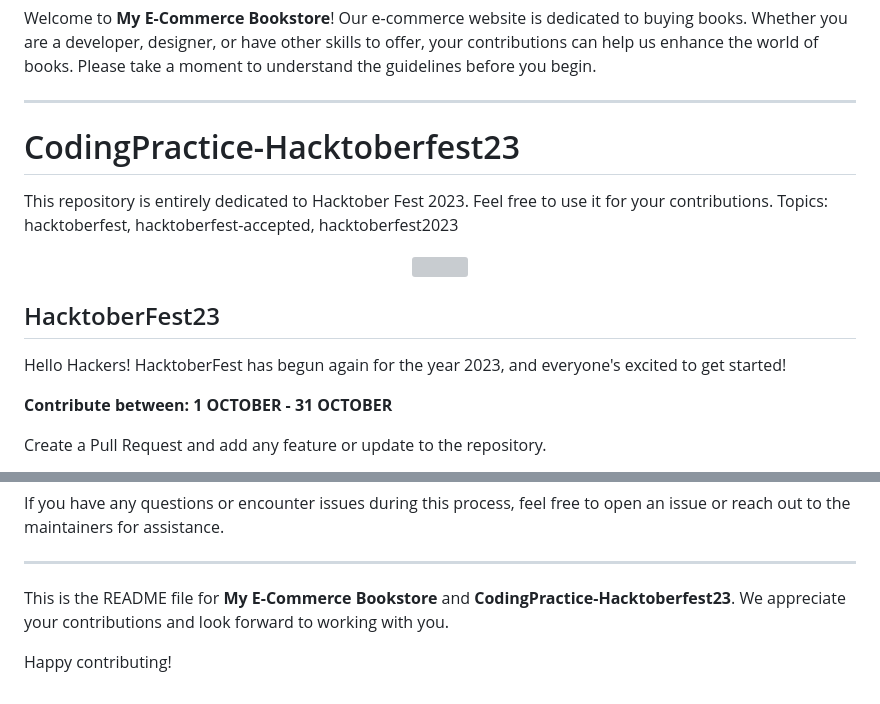
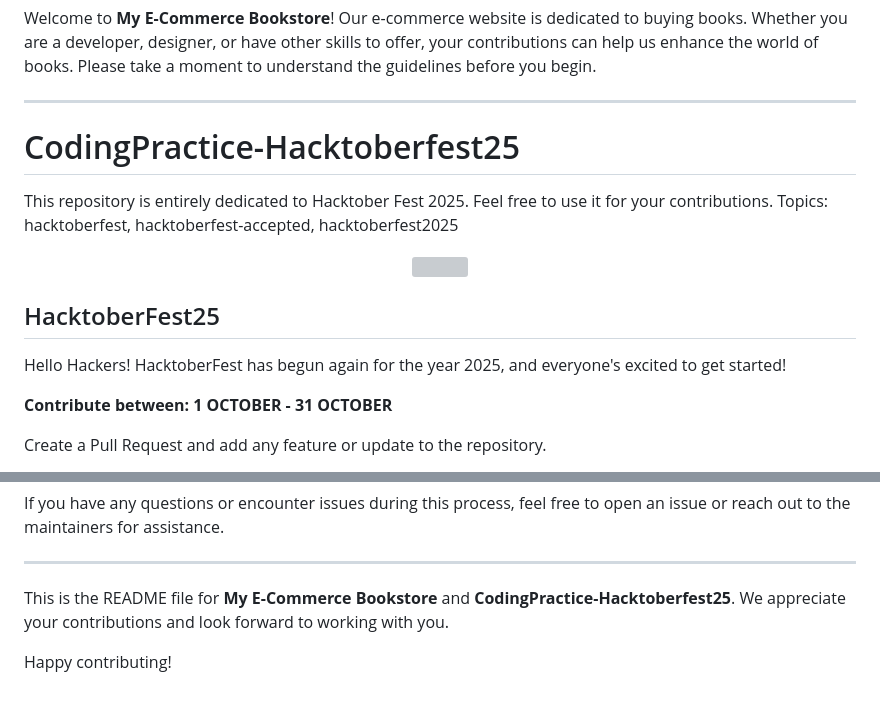
Before and after one commit to salstein/my-e-commerce, a Markdown page: README.md, 2 parts joined by grey strips. GitHub-like rendering; grey boxes are pictures that could not be loaded.

```diff
--- a/README.md
+++ b/README.md
@@ -4,9 +4,9 @@ Welcome to **My E-Commerce Bookstore**! Our e-commerce website is dedicated to b
 
 ---
 
-# CodingPractice-Hacktoberfest23
+# CodingPractice-Hacktoberfest25
 
-This repository is entirely dedicated to Hacktober Fest 2023. Feel free to use it for your contributions. Topics: hacktoberfest, hacktoberfest-accepted, hacktoberfest2023
+This repository is entirely dedicated to Hacktober Fest 2025. Feel free to use it for your contributions. Topics: hacktoberfest, hacktoberfest-accepted, hacktoberfest2025
 
 <p align="center">
     <a href="https://hacktoberfest.com/" target="_blank">
@@ -14,9 +14,9 @@ This repository is entirely dedicated to Hacktober Fest 2023. Feel free to use i
     </a>
 </p>
 
-## HacktoberFest23
+## HacktoberFest25
 
-Hello Hackers! HacktoberFest has begun again for the year 2023, and everyone's excited to get started!
+Hello Hackers! HacktoberFest has begun again for the year 2025, and everyone's excited to get started!
 
 **Contribute between: 1 OCTOBER - 31 OCTOBER**
 
@@ -99,6 +99,6 @@ If you have any questions or encounter issues during this process, feel free to
 
 ---
 
-This is the README file for **My E-Commerce Bookstore** and **CodingPractice-Hacktoberfest23**. We appreciate your contributions and look forward to working with you.
+This is the README file for **My E-Commerce Bookstore** and **CodingPractice-Hacktoberfest25**. We appreciate your contributions and look forward to working with you.
 
 Happy contributing!
```
